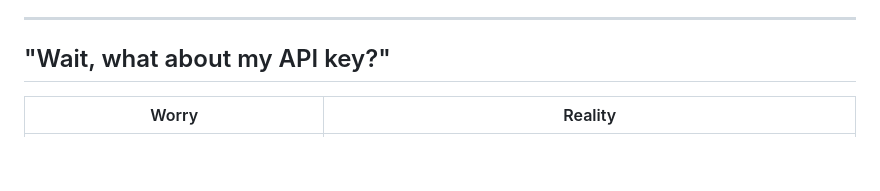
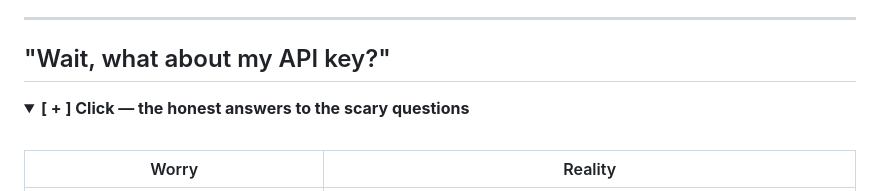
Before and after one commit to Gurpreet-Singh-offensive-Security/knowledge-constellation, a Markdown page: README.md, the part around one of its changes. Rendered like a GitHub page; folded sections open; blank space fills up the shorter version.

```diff
--- a/README.md
+++ b/README.md
@@ -111,6 +199,11 @@ That's yours for good. Send it to anyone — they open it, paste their own free
 ---
 
 ## "Wait, what about my API key?"
+
+<details>
+<summary><b>[ + ]  Click — the honest answers to the scary questions</b></summary>
+
+<br>
 
 | Worry | Reality |
 |---|---|
```
Also changed, not shown: other parts of README.md (+107 -17 lines).
